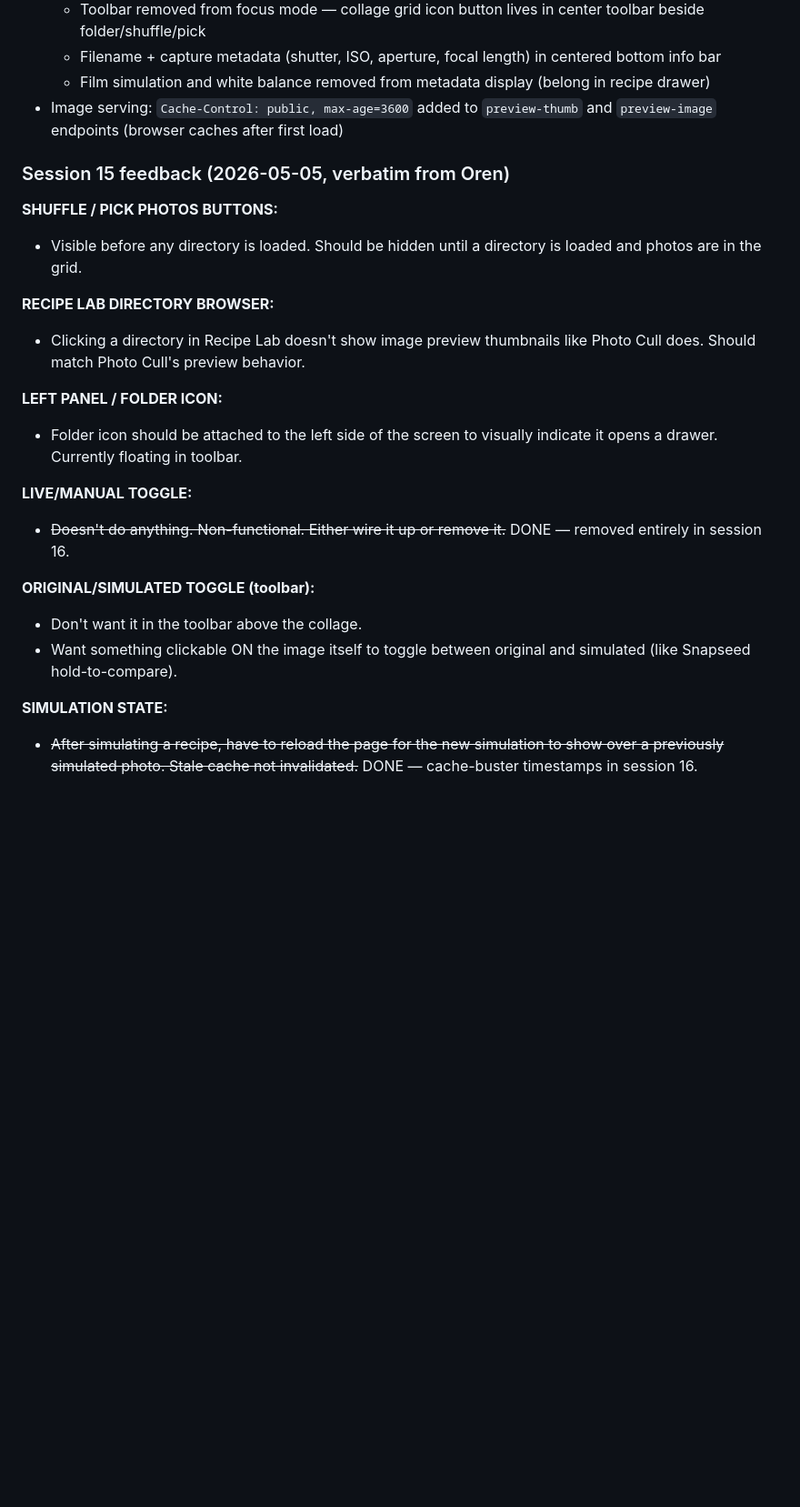
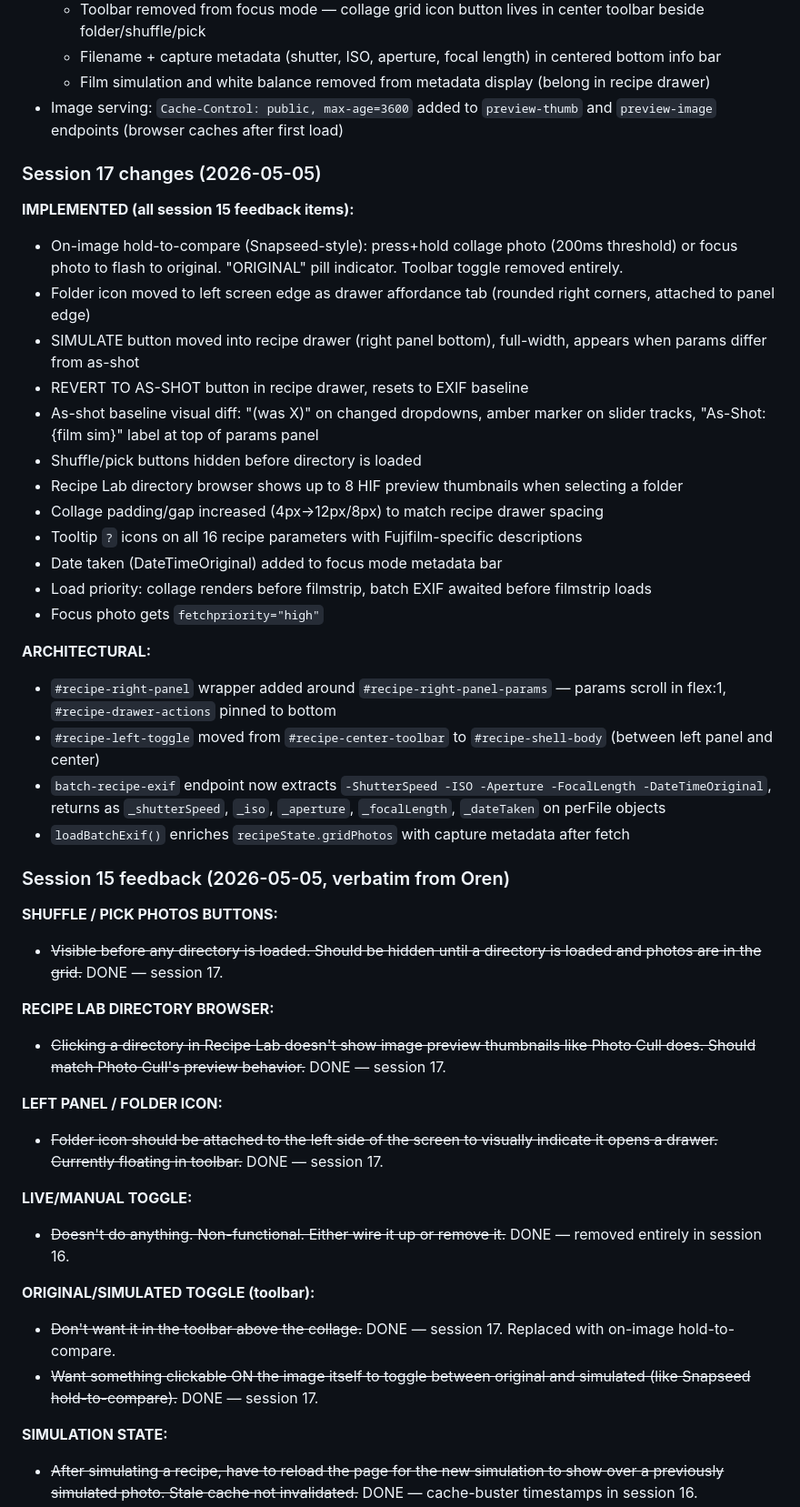
Before and after one commit to orenmendelow/snapsifter, a Markdown page: CLAUDE.md, the part around one of its changes. Shown at 91% size. Rendered like a GitHub page; blank space fills up the shorter version.

Commit message:
docs: update CLAUDE.md with session 17 progress

```diff
--- a/CLAUDE.md
+++ b/CLAUDE.md
@@ -84,23 +84,45 @@ Opens on port 4000. No arguments needed — the web UI provides a folder browser
   - Film simulation and white balance removed from metadata display (belong in recipe drawer)
 - Image serving: `Cache-Control: public, max-age=3600` added to `preview-thumb` and `preview-image` endpoints (browser caches after first load)
 
+### Session 17 changes (2026-05-05)
+
+**IMPLEMENTED (all session 15 feedback items):**
+- On-image hold-to-compare (Snapseed-style): press+hold collage photo (200ms threshold) or focus photo to flash to original. "ORIGINAL" pill indicator. Toolbar toggle removed entirely.
+- Folder icon moved to left screen edge as drawer affordance tab (rounded right corners, attached to panel edge)
+- SIMULATE button moved into recipe drawer (right panel bottom), full-width, appears when params differ from as-shot
+- REVERT TO AS-SHOT button in recipe drawer, resets to EXIF baseline
+- As-shot baseline visual diff: "(was X)" on changed dropdowns, amber marker on slider tracks, "As-Shot: {film sim}" label at top of params panel
+- Shuffle/pick buttons hidden before directory is loaded
+- Recipe Lab directory browser shows up to 8 HIF preview thumbnails when selecting a folder
+- Collage padding/gap increased (4px→12px/8px) to match recipe drawer spacing
+- Tooltip `?` icons on all 16 recipe parameters with Fujifilm-specific descriptions
+- Date taken (DateTimeOriginal) added to focus mode metadata bar
+- Load priority: collage renders before filmstrip, batch EXIF awaited before filmstrip loads
+- Focus photo gets `fetchpriority="high"`
+
+**ARCHITECTURAL:**
+- `#recipe-right-panel` wrapper added around `#recipe-right-panel-params` — params scroll in flex:1, `#recipe-drawer-actions` pinned to bottom
+- `#recipe-left-toggle` moved from `#recipe-center-toolbar` to `#recipe-shell-body` (between left panel and center)
+- `batch-recipe-exif` endpoint now extracts `-ShutterSpeed -ISO -Aperture -FocalLength -DateTimeOriginal`, returns as `_shutterSpeed`, `_iso`, `_aperture`, `_focalLength`, `_dateTaken` on perFile objects
+- `loadBatchExif()` enriches `recipeState.gridPhotos` with capture metadata after fetch
+
 ### Session 15 feedback (2026-05-05, verbatim from Oren)
 
 **SHUFFLE / PICK PHOTOS BUTTONS:**
-- Visible before any directory is loaded. Should be hidden until a directory is loaded and photos are in the grid.
+- ~~Visible before any directory is loaded. Should be hidden until a directory is loaded and photos are in the grid.~~ DONE — session 17.
 
 **RECIPE LAB DIRECTORY BROWSER:**
-- Clicking a directory in Recipe Lab doesn't show image preview thumbnails like Photo Cull does. Should match Photo Cull's preview behavior.
+- ~~Clicking a directory in Recipe Lab doesn't show image preview thumbnails like Photo Cull does. Should match Photo Cull's preview behavior.~~ DONE — session 17.
 
 **LEFT PANEL / FOLDER ICON:**
-- Folder icon should be attached to the left side of the screen to visually indicate it opens a drawer. Currently floating in toolbar.
+- ~~Folder icon should be attached to the left side of the screen to visually indicate it opens a drawer. Currently floating in toolbar.~~ DONE — session 17.
 
 **LIVE/MANUAL TOGGLE:**
 - ~~Doesn't do anything. Non-functional. Either wire it up or remove it.~~ DONE — removed entirely in session 16.
 
 **ORIGINAL/SIMULATED TOGGLE (toolbar):**
-- Don't want it in the toolbar above the collage.
-- Want something clickable ON the image itself to toggle between original and simulated (like Snapseed hold-to-compare).
+- ~~Don't want it in the toolbar above the collage.~~ DONE — session 17. Replaced with on-image hold-to-compare.
+- ~~Want something clickable ON the image itself to toggle between original and simulated (like Snapseed hold-to-compare).~~ DONE — session 17.
 
 **SIMULATION STATE:**
 - ~~After simulating a recipe, have to reload the page for the new simulation to show over a previously simulated photo. Stale cache not invalidated.~~ DONE — cache-buster timestamps in session 16.
```
Also changed, not shown: other parts of CLAUDE.md (+9 -12 lines).
